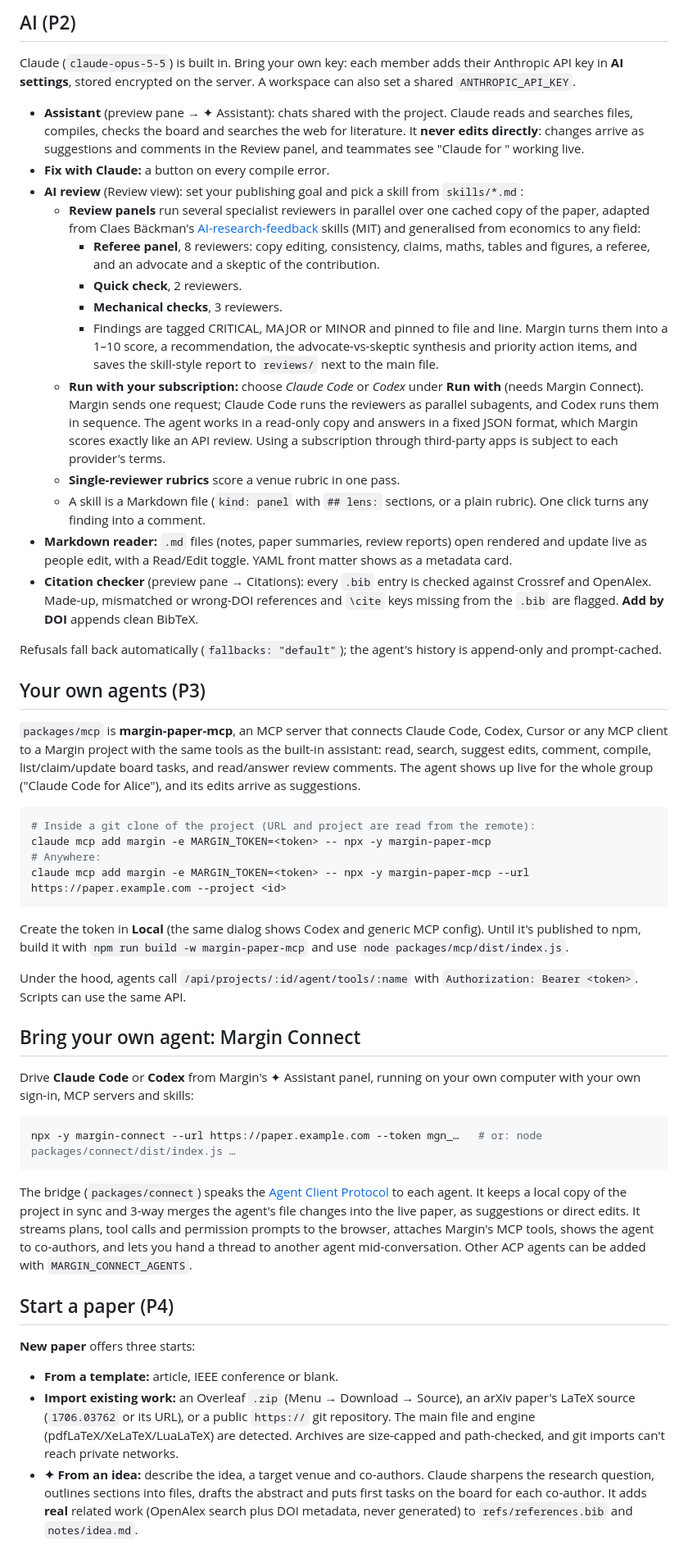
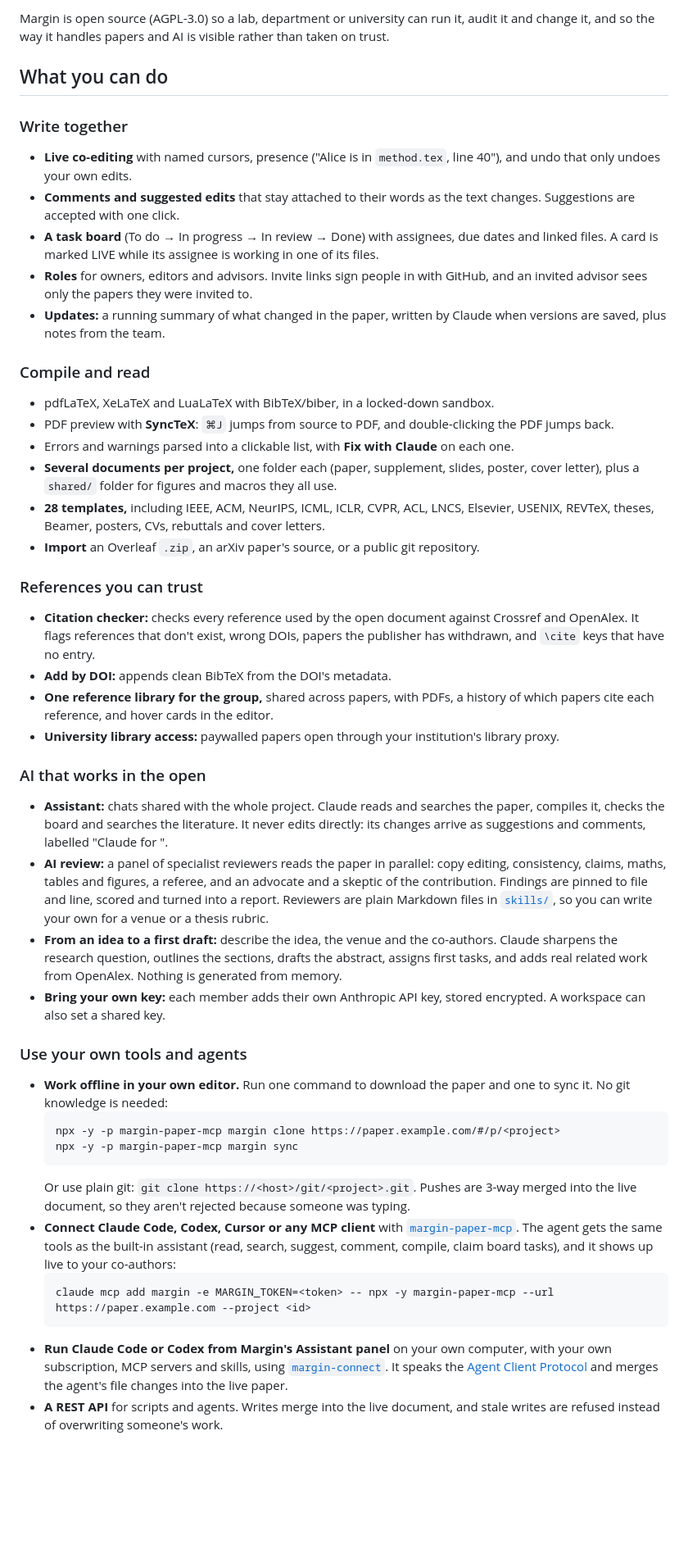
Before and after one commit to npwitk/margin, a Markdown page: README.md, the part around one of its changes. Shown at 82% size. Rendered like a GitHub page; blank space fills up the shorter version.

Commit message:
Rewrite the README around what Margin is and who it's for

````diff
--- a/README.md
+++ b/README.md
@@ -36,45 +17,46 @@ Collab runs inside the API server (Hocuspocus over `/api/collab`). Files on disk
 
-## AI (P2)
-Claude (`claude-opus-5-5`) is built in. Bring your own key: each member adds their Anthropic API key in **AI settings**, stored encrypted on the server. A workspace can also set a shared `ANTHROPIC_API_KEY`.
-- **Assistant** (preview pane → ✦ Assistant): chats shared with the project. Claude reads and searches files, compiles, checks the board and searches the web for literature. It **never edits directly**: changes arrive as suggestions and comments in the Review panel, and teammates see "Claude for <name>" working live.
-- **Fix with Claude:** a button on every compile error.
-- **AI review** (Review view): set your publishing goal and pick a skill from `skills/*.md`:
-  - **Review panels** run several specialist reviewers in parallel over one cached copy of the paper, adapted from Claes Bäckman's [AI-research-feedback](https://github.com/claesbackman/AI-research-feedback) skills (MIT) and generalised from economics to any field:
-    - **Referee panel**, 8 reviewers: copy editing, consistency, claims, maths, tables and figures, a referee, and an advocate and a skeptic of the contribution.
-    - **Quick check**, 2 reviewers.
-    - **Mechanical checks**, 3 reviewers.
-    - Findings are tagged CRITICAL, MAJOR or MINOR and pinned to file and line. Margin turns them into a 1–10 score, a recommendation, the advocate-vs-skeptic synthesis and priority action items, and saves the skill-style report to `reviews/` next to the main file.
-  - **Run with your subscription:** choose *Claude Code* or *Codex* under **Run with** (needs Margin Connect). Margin sends one request; Claude Code runs the reviewers as parallel subagents, and Codex runs them in sequence. The agent works in a read-only copy and answers in a fixed JSON format, which Margin scores exactly like an API review. Using a subscription through third-party apps is subject to each provider's terms.
-  - **Single-reviewer rubrics** score a venue rubric in one pass.
-  - A skill is a Markdown file (`kind: panel` with `## lens:` sections, or a plain rubric). One click turns any finding into a comment.
-- **Markdown reader:** `.md` files (notes, paper summaries, review reports) open rendered and update live as people edit, with a Read/Edit toggle. YAML front matter shows as a metadata card.
-- **Citation checker** (preview pane → Citations): every `.bib` entry is checked against Crossref and OpenAlex. Made-up, mismatched or wrong-DOI references and `\cite` keys missing from the `.bib` are flagged. **Add by DOI** appends clean BibTeX.
+Margin is open source (AGPL-3.0) so a lab, department or university can run it, audit it and change it, and so the way it handles papers and AI is visible rather than taken on trust.
 
-Refusals fall back automatically (`fallbacks: "default"`); the agent's history is append-only and prompt-cached.
+## What you can do
 
-## Your own agents (P3)
-`packages/mcp` is **margin-paper-mcp**, an MCP server that connects Claude Code, Codex, Cursor or any MCP client to a Margin project with the same tools as the built-in assistant: read, search, suggest edits, comment, compile, list/claim/update board tasks, and read/answer review comments. The agent shows up live for the whole group ("Claude Code for Alice"), and its edits arrive as suggestions.
+### Write together
+- **Live co-editing** with named cursors, presence ("Alice is in `method.tex`, line 40"), and undo that only undoes your own edits.
+- **Comments and suggested edits** that stay attached to their words as the text changes. Suggestions are accepted with one click.
+- **A task board** (To do → In progress → In review → Done) with assignees, due dates and linked files. A card is marked LIVE while its assignee is working in one of its files.
+- **Roles** for owners, editors and advisors. Invite links sign people in with GitHub, and an invited advisor sees only the papers they were invited to.
+- **Updates:** a running summary of what changed in the paper, written by Claude when versions are saved, plus notes from the team.
 
-```sh
-# Inside a git clone of the project (URL and project are read from the remote):
-claude mcp add margin -e MARGIN_TOKEN=<token> -- npx -y margin-paper-mcp
-# Anywhere:
-claude mcp add margin -e MARGIN_TOKEN=<token> -- npx -y margin-paper-mcp --url https://paper.example.com --project <id>
-```
-Create the token in **Local** (the same dialog shows Codex and generic MCP config). Until it's published to npm, build it with `npm run build -w margin-paper-mcp` and use `node packages/mcp/dist/index.js`.
+### Compile and read
+- pdfLaTeX, XeLaTeX and LuaLaTeX with BibTeX/biber, in a locked-down sandbox.
+- PDF preview with **SyncTeX**: `⌘J` jumps from source to PDF, and double-clicking the PDF jumps back.
+- Errors and warnings parsed into a clickable list, with **Fix with Claude** on each one.
+- **Several documents per project,** one folder each (paper, supplement, slides, poster, cover letter), plus a `shared/` folder for figures and macros they all use.
+- **28 templates,** including IEEE, ACM, NeurIPS, ICML, ICLR, CVPR, ACL, LNCS, Elsevier, USENIX, REVTeX, theses, Beamer, posters, CVs, rebuttals and cover letters.
+- **Import** an Overleaf `.zip`, an arXiv paper's source, or a public git repository.
 
-Under the hood, agents call `/api/projects/:id/agent/tools/:name` with `Authorization: Bearer <token>`. Scripts can use the same API.
+### References you can trust
+- **Citation checker:** checks every reference used by the open document against Crossref and OpenAlex. It flags references that don't exist, wrong DOIs, papers the publisher has withdrawn, and `\cite` keys that have no entry.
+- **Add by DOI:** appends clean BibTeX from the DOI's metadata.
+- **One reference library for the group,** shared across papers, with PDFs, a history of which papers cite each reference, and hover cards in the editor.
+- **University library access:** paywalled papers open through your institution's library proxy.
 
-## Bring your own agent: Margin Connect
-Drive **Claude Code** or **Codex** from Margin's ✦ Assistant panel, running on your own computer with your own sign-in, MCP servers and skills:
-```sh
-npx -y margin-connect --url https://paper.example.com --token mgn_…   # or: node packages/connect/dist/index.js …
-```
-The bridge (`packages/connect`) speaks the [Agent Client Protocol](https://agentclientprotocol.com) to each agent. It keeps a local copy of the project in sync and 3-way merges the agent's file changes into the live paper, as suggestions or direct edits. It streams plans, tool calls and permission prompts to the browser, attaches Margin's MCP tools, shows the agent to co-authors, and lets you hand a thread to another agent mid-conversation. Other ACP agents can be added with `MARGIN_CONNECT_AGENTS`.
+### AI that works in the open
+- **Assistant:** chats shared with the whole project. Claude reads and searches the paper, compiles it, checks the board and searches the literature. It never edits directly: its changes arrive as suggestions and comments, labelled "Claude for <name>".
+- **AI review:** a panel of specialist reviewers reads the paper in parallel: copy editing, consistency, claims, maths, tables and figures, a referee, and an advocate and a skeptic of the contribution. Findings are pinned to file and line, scored and turned into a report. Reviewers are plain Markdown files in [`skills/`](skills), so you can write your own for a venue or a thesis rubric.
+- **From an idea to a first draft:** describe the idea, the venue and the co-authors. Claude sharpens the research question, outlines the sections, drafts the abstract, assigns first tasks, and adds real related work from OpenAlex. Nothing is generated from memory.
+- **Bring your own key:** each member adds their own Anthropic API key, stored encrypted. A workspace can also set a shared key.
 
-## Start a paper (P4)
-**New paper** offers three starts:
-- **From a template:** article, IEEE conference or blank.
-- **Import existing work:** an Overleaf `.zip` (Menu → Download → Source), an arXiv paper's LaTeX source (`1706.03762` or its URL), or a public `https://` git repository. The main file and engine (pdfLaTeX/XeLaTeX/LuaLaTeX) are detected. Archives are size-capped and path-checked, and git imports can't reach private networks.
-- **✦ From an idea:** describe the idea, a target venue and co-authors. Claude sharpens the research question, outlines sections into files, drafts the abstract and puts first tasks on the board for each co-author. It adds **real** related work (OpenAlex search plus DOI metadata, never generated) to `refs/references.bib` and `notes/idea.md`.
+### Use your own tools and agents
+- **Work offline in your own editor.** Run one command to download the paper and one to sync it. No git knowledge is needed:
+  ```sh
+  npx -y -p margin-paper-mcp margin clone https://paper.example.com/#/p/<project>
+  npx -y -p margin-paper-mcp margin sync
+  ```
+  Or use plain git: `git clone https://<host>/git/<project>.git`. Pushes are 3-way merged into the live document, so they aren't rejected because someone was typing.
+- **Connect Claude Code, Codex, Cursor or any MCP client** with [`margin-paper-mcp`](packages/mcp). The agent gets the same tools as the built-in assistant (read, search, suggest, comment, compile, claim board tasks), and it shows up live to your co-authors:
+  ```sh
+  claude mcp add margin -e MARGIN_TOKEN=<token> -- npx -y margin-paper-mcp --url https://paper.example.com --project <id>
+  ```
+- **Run Claude Code or Codex from Margin's Assistant panel** on your own computer, with your own subscription, MCP servers and skills, using [`margin-connect`](packages/connect). It speaks the [Agent Client Protocol](https://agentclientprotocol.com) and merges the agent's file changes into the live paper.
+- **A REST API** for scripts and agents. Writes merge into the live document, and stale writes are refused instead of overwriting someone's work.
 
````
Also changed, not shown: other parts of README.md (+52 -57 lines).
